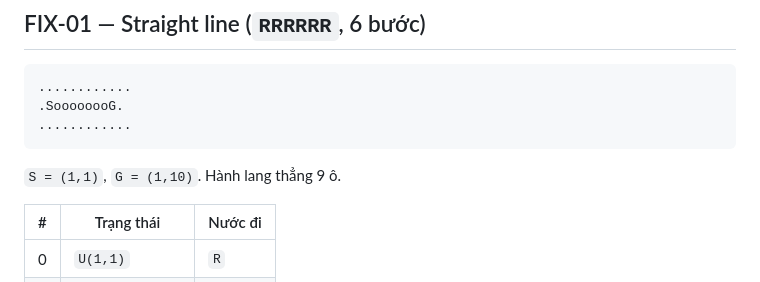
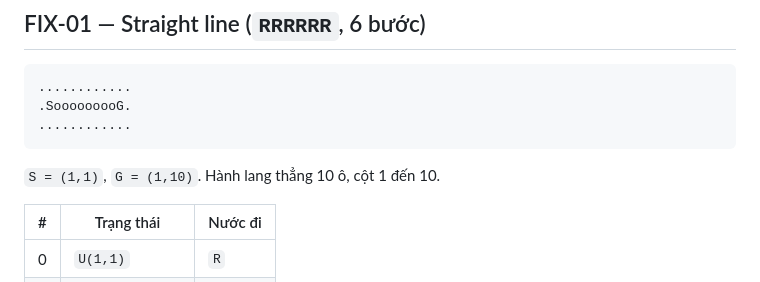
Before and after one commit to zetomis-was-taken/Mixi-Blox, a Markdown page: docs/fixtures_vi.md, the part around the change. GitHub-like rendering.

Commit message:
docs(fixtures): correct the FIX-01 sketch and its cell count
The sketch had seven o's, so the row was one column short and G sat at
column 9 while the fixture, the table and the recorded optimum all say 10.
The corridor spans ten cells (columns 1-10), not nine.

All three sketches were then compared row by row with their JSON grids.

Addresses the review comment on #74.

````diff
--- a/docs/fixtures_vi.md
+++ b/docs/fixtures_vi.md
@@ -15,11 +15,11 @@ Ký hiệu: `U` đứng (1 ô), `H` nằm ngang (2 ô), `V` nằm dọc (2 ô).
 
 ```
 ............
-.SoooooooG.
+.SooooooooG.
 ............
 ```
 
-`S = (1,1)`, `G = (1,10)`. Hành lang thẳng 9 ô.
+`S = (1,1)`, `G = (1,10)`. Hành lang thẳng 10 ô, cột 1 đến 10.
 
 | # | Trạng thái | Nước đi |
 |---|---|---|
````
